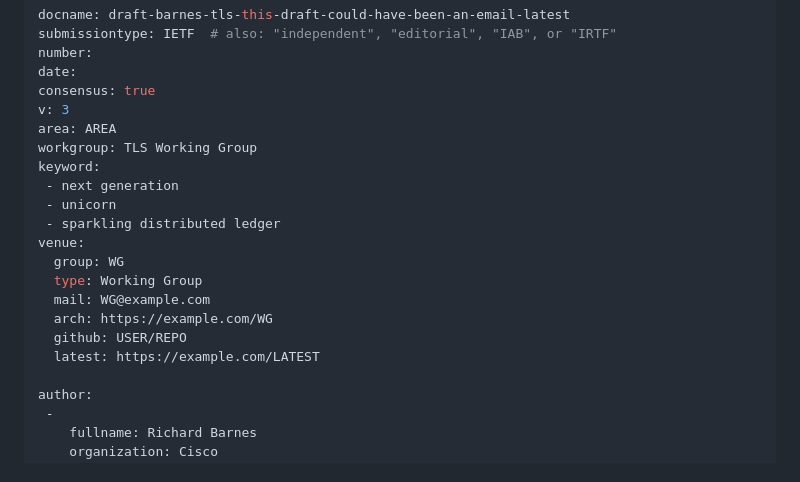
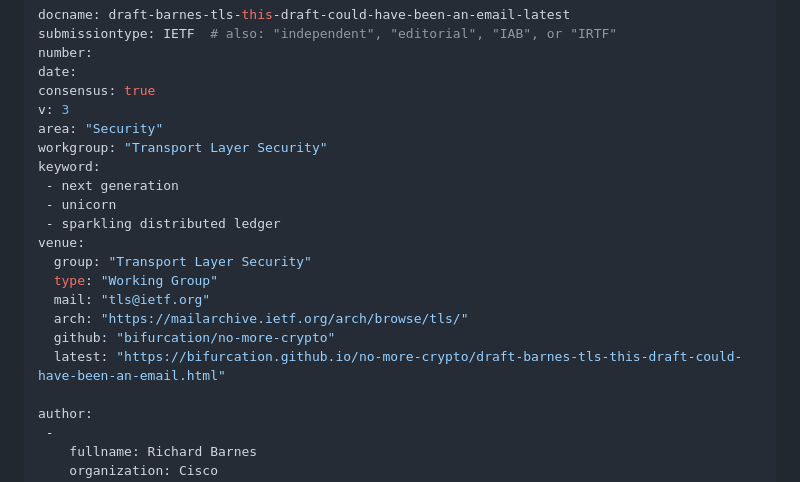
Before and after one commit to bifurcation/no-more-crypto, a Markdown page: draft-barnes-tls-this-draft-could-have-been-an-email.md, the part around the change. Drawn GitHub-style.

Commit message:
Automatic update of venue information

```diff
--- a/draft-barnes-tls-this-draft-could-have-been-an-email.md
+++ b/draft-barnes-tls-this-draft-could-have-been-an-email.md
@@ -9,19 +9,19 @@ number:
 date:
 consensus: true
 v: 3
-area: AREA
-workgroup: TLS Working Group
+area: "Security"
+workgroup: "Transport Layer Security"
 keyword:
  - next generation
  - unicorn
  - sparkling distributed ledger
 venue:
-  group: WG
-  type: Working Group
-  mail: WG@example.com
-  arch: https://example.com/WG
-  github: USER/REPO
-  latest: https://example.com/LATEST
+  group: "Transport Layer Security"
+  type: "Working Group"
+  mail: "tls@ietf.org"
+  arch: "https://mailarchive.ietf.org/arch/browse/tls/"
+  github: "bifurcation/no-more-crypto"
+  latest: "https://bifurcation.github.io/no-more-crypto/draft-barnes-tls-this-draft-could-have-been-an-email.html"
 
 author:
  -
```
